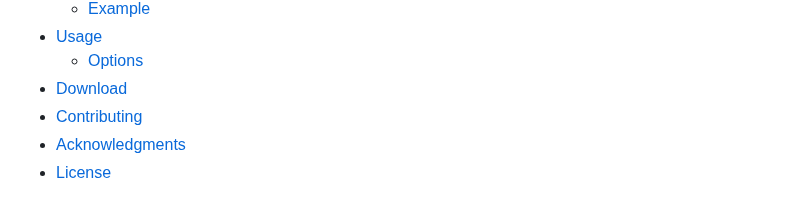
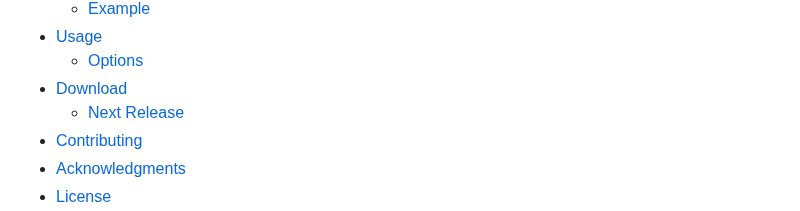
Before and after one commit to SimonNyvall/B-branch, a Markdown page: README.md, the part around the change. Drawn GitHub-style.

Commit message:
chore: link to 'next release' in md

```diff
--- a/README.md
+++ b/README.md
@@ -15,6 +15,7 @@
 - [Usage](#usage)
   - [Options](#options)
 - [Download](#download-computer)
+  - [Next Release](#next-release)
 - [Contributing](#contributing)
 - [Acknowledgments](#acknowledgments-mega)
 - [License](#license-book)
```
